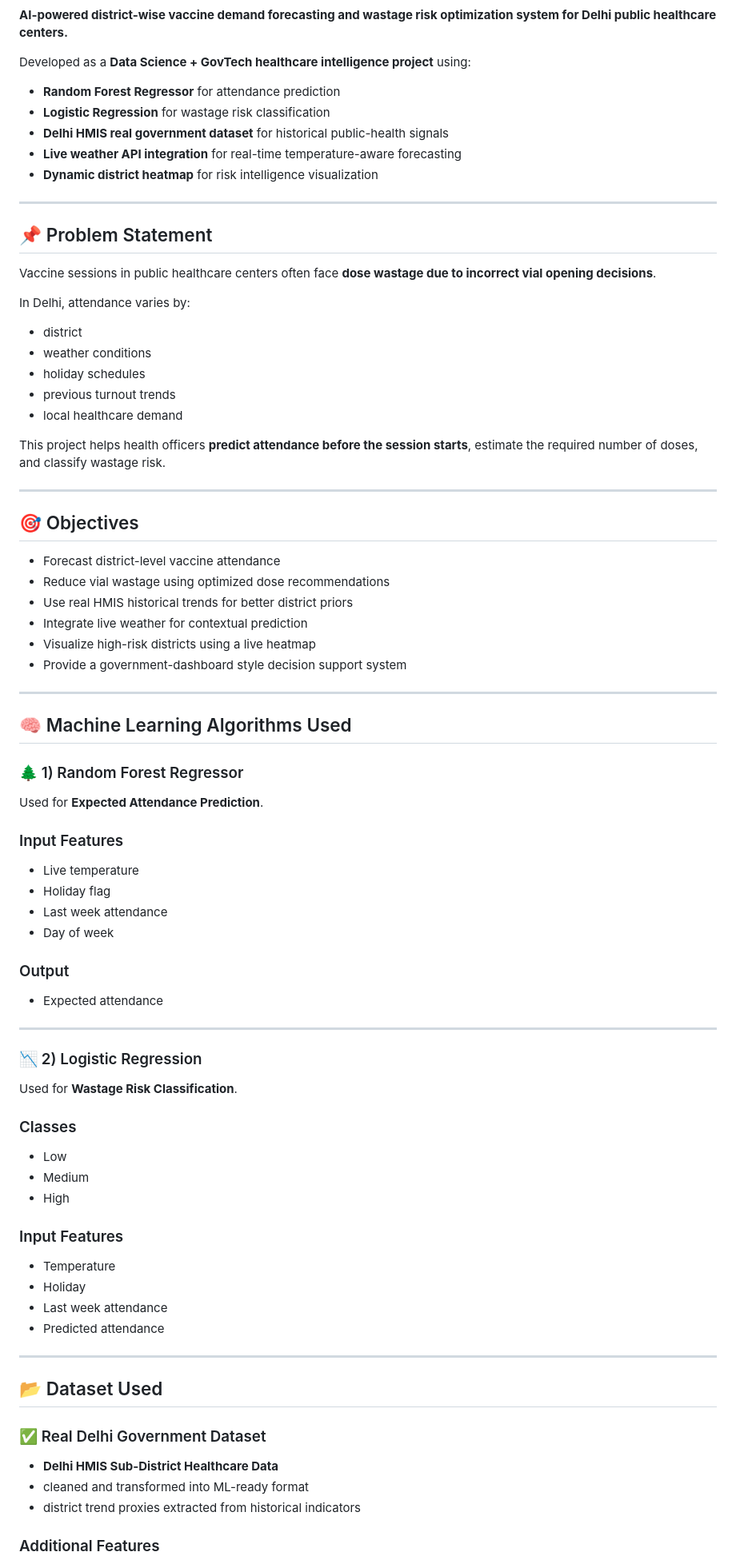
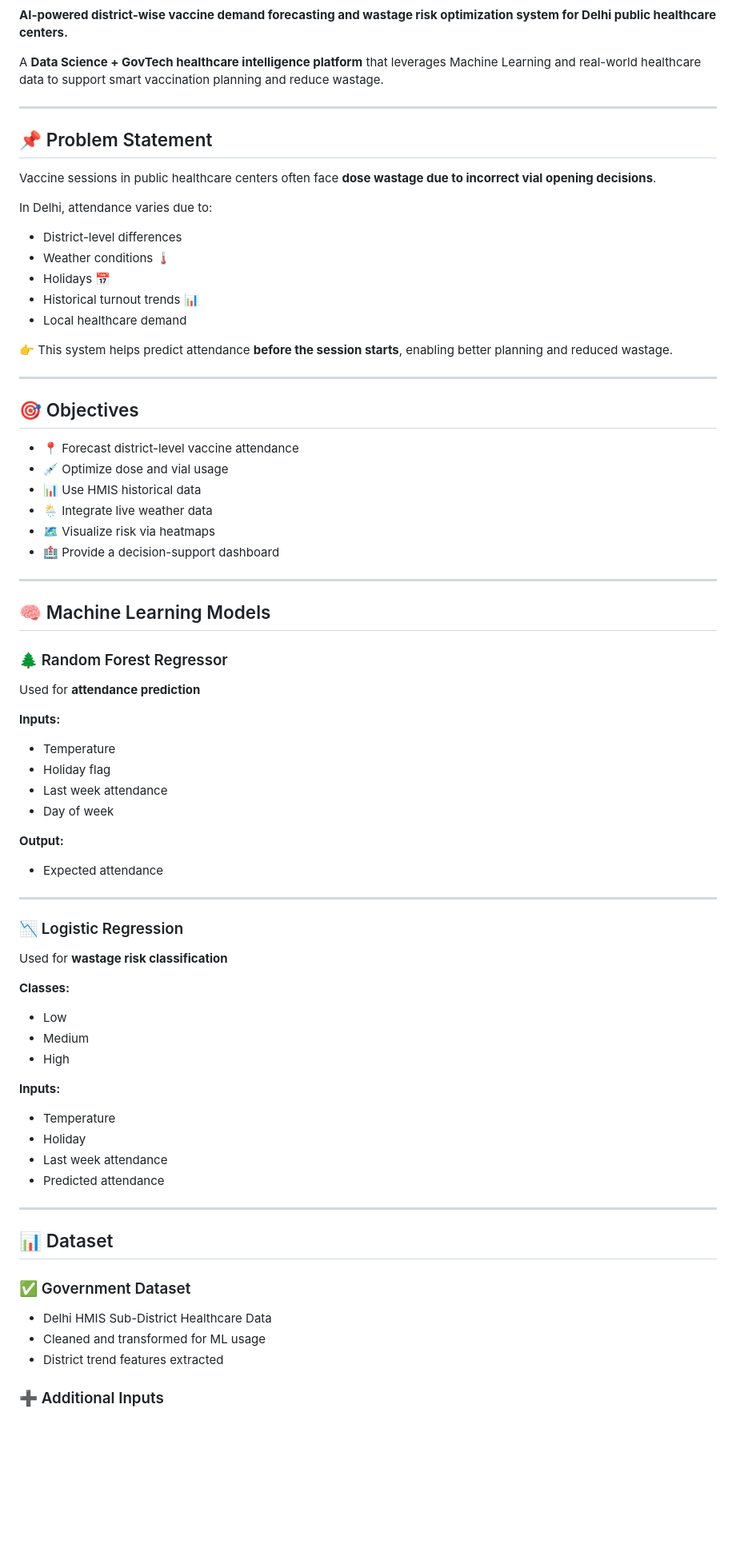
Before and after one commit to Satyam-Tiwari2007/ML-for-Vaccine-Planning, a Markdown page: README.md, the part around one of its changes. Shown at 80% size. Drawn GitHub-style; blank space fills up the shorter version.

```diff
--- a/README.md
+++ b/README.md
@@ -2,13 +8,7 @@
 
 **AI-powered district-wise vaccine demand forecasting and wastage risk optimization system for Delhi public healthcare centers.**
 
-Developed as a **Data Science + GovTech healthcare intelligence project** using:
-
-* **Random Forest Regressor** for attendance prediction
-* **Logistic Regression** for wastage risk classification
-* **Delhi HMIS real government dataset** for historical public-health signals
-* **Live weather API integration** for real-time temperature-aware forecasting
-* **Dynamic district heatmap** for risk intelligence visualization
+A **Data Science + GovTech healthcare intelligence platform** that leverages Machine Learning and real-world healthcare data to support smart vaccination planning and reduce wastage.
 
 ---
 
@@ -16,59 +16,59 @@ Developed as a **Data Science + GovTech healthcare intelligence project** using:
 
 Vaccine sessions in public healthcare centers often face **dose wastage due to incorrect vial opening decisions**.
 
-In Delhi, attendance varies by:
+In Delhi, attendance varies due to:
 
-* district
-* weather conditions
-* holiday schedules
-* previous turnout trends
-* local healthcare demand
+* District-level differences
+* Weather conditions 🌡️
+* Holidays 📅
+* Historical turnout trends 📊
+* Local healthcare demand
 
-This project helps health officers **predict attendance before the session starts**, estimate the required number of doses, and classify wastage risk.
+👉 This system helps predict attendance **before the session starts**, enabling better planning and reduced wastage.
 
 ---
 
 ## 🎯 Objectives
 
-* Forecast district-level vaccine attendance
-* Reduce vial wastage using optimized dose recommendations
-* Use real HMIS historical trends for better district priors
-* Integrate live weather for contextual prediction
-* Visualize high-risk districts using a live heatmap
-* Provide a government-dashboard style decision support system
+* 📍 Forecast district-level vaccine attendance
+* 💉 Optimize dose and vial usage
+* 📊 Use HMIS historical data
+* 🌦️ Integrate live weather data
+* 🗺️ Visualize risk via heatmaps
+* 🏥 Provide a decision-support dashboard
 
 ---
 
-## 🧠 Machine Learning Algorithms Used
+## 🧠 Machine Learning Models
 
-### 🌲 1) Random Forest Regressor
+### 🌲 Random Forest Regressor
 
-Used for **Expected Attendance Prediction**.
+Used for **attendance prediction**
 
-### Input Features
+**Inputs:**
 
-* Live temperature
+* Temperature
 * Holiday flag
 * Last week attendance
 * Day of week
 
-### Output
+**Output:**
 
 * Expected attendance
 
 ---
 
-### 📉 2) Logistic Regression
+### 📉 Logistic Regression
 
-Used for **Wastage Risk Classification**.
+Used for **wastage risk classification**
 
-### Classes
+**Classes:**
 
 * Low
 * Medium
 * High
 
-### Input Features
+**Inputs:**
 
 * Temperature
 * Holiday
@@ -77,13 +77,13 @@ Used for **Wastage Risk Classification**.
 
 ---
 
-## 📂 Dataset Used
+## 📊 Dataset
 
-### ✅ Real Delhi Government Dataset
+### ✅ Government Dataset
 
-* **Delhi HMIS Sub-District Healthcare Data**
-* cleaned and transformed into ML-ready format
-* district trend proxies extracted from historical indicators
+* Delhi HMIS Sub-District Healthcare Data
+* Cleaned and transformed for ML usage
+* District trend features extracted
 
-### Additional Features
+### ➕ Additional Inputs
 
```
Also changed, not shown: other parts of README.md (+54 -61 lines).
